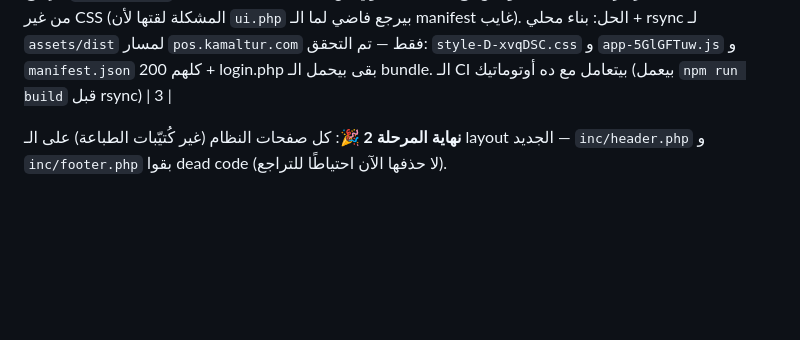
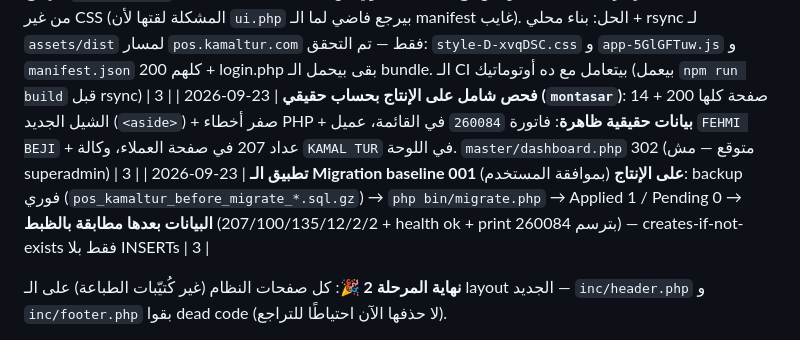
Before and after one commit to Montasarkamal/pos-saas, a Markdown page: docs/ROADMAP.md, the part around the change. GitHub-like rendering; blank space fills up the shorter version.

Commit message:
docs: production verified end-to-end (login sweep + migration baseline applied)

```diff
--- a/docs/ROADMAP.md
+++ b/docs/ROADMAP.md
@@ -60,6 +60,8 @@
 | 2026-09-23 | **تحقق "يقرأ نفس البيانات" على الإنتاج ✅**: DB `u834141812_pos` (34 جدول = 20 الأساسية موجودة + 13 legacy غير مستخدمة + schema_migrations) — العدادات: 207 عميل، 100 فاتورة، 12 مورّد، 135 مسافر، 249 segment، 2 agencies، 2 users — `health.php` عبر الويب `{"status":"ok","database":"ok"}` — **الطباعة العامة موقّعة** (`sales/print.php` + `voucher.php` بــ `PUBLIC_LINK_SECRET`) عرضت الفاتورة الحقيقية `260084` بالعميل `FEHMI BEJI` والمبلغ `R$ 8.101,88` بالظبط (مطابق للـ DB) من غير أخطاء PHP | 3 |
 | 2026-09-23 | أدوات تشخيص للإنتاج (read-only): `tools/{snapshot_counts,describe_prod,prod_users,prod_samples,prod_public_link,prod-verify}.{php,sh}` — محظورة من الـ deploy (`tools/` مستبعدة) | 3 |
 | 2026-09-23 | **إصلاح CSS مفقود على الإنتاج**: `assets/dist/` (Vite build) gitignored ومش مع السحب اليدوي من hPanel Git — الصفحات كانت بترندر من غير CSS (المشكلة لقتها لأن `ui.php` بيرجع فاضي لما الـ manifest غايب). الحل: بناء محلي + rsync لـ `assets/dist` لمسار `pos.kamaltur.com` فقط — تم التحقق: `style-D-xvqDSC.css` و `app-5GlGFTuw.js` و `manifest.json` كلهم 200 + login.php بقى بيحمل الـ bundle. الـ CI بيتعامل مع ده أوتوماتيك (بيعمل `npm run build` قبل rsync) | 3 |
+| 2026-09-23 | **فحص شامل على الإنتاج بحساب حقيقي (`montasar`)**: 14 صفحة كلها 200 + الشيل الجديد (`<aside>`) + صفر أخطاء PHP + **بيانات حقيقية ظاهرة**: فاتورة `260084` في القائمة، عميل `FEHMI BEJI` + عداد 207 في صفحة العملاء، وكالة `KAMAL TUR` في اللوحة. `master/dashboard.php` 302 (متوقع — مش superadmin) | 3 |
+| 2026-09-23 | **تطبيق الـ Migration baseline 001 على الإنتاج** (بموافقة المستخدم): backup فوري (`pos_kamaltur_before_migrate_*.sql.gz`) → `php bin/migrate.php` → Applied 1 / Pending 0 → **البيانات بعدها مطابقة بالظبط** (207/100/135/12/2/2 + health ok + print بترسم 260084) — creates-if-not-exists فقط بلا INSERTs | 3 |
 
 **نهاية المرحلة 2 🎉**: كل صفحات النظام (غير كُتيّبات الطباعة) على الـ layout الجديد — `inc/header.php` و `inc/footer.php` بقوا dead code (لا حذفها الآن احتياطًا للتراجع).
 
```
